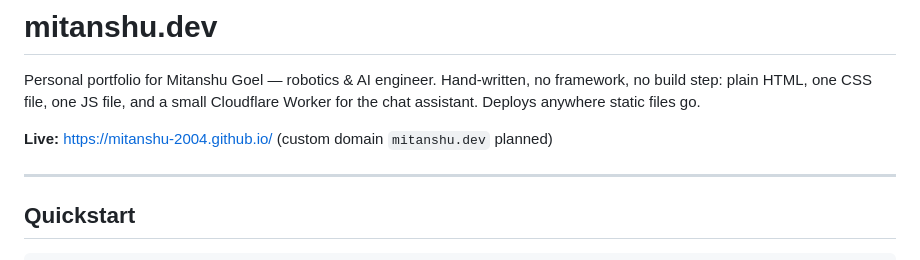
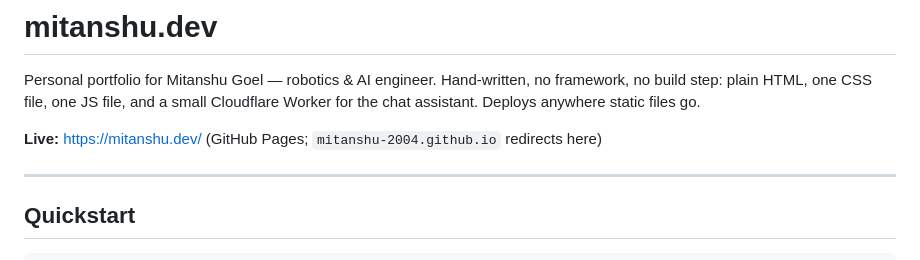
Before and after one commit to mitanshu-2004/mitanshu-2004.github.io, a Markdown page: README.md, the part around the change. Drawn GitHub-style.

Commit message:
README: live URL is now mitanshu.dev
Co-Authored-By: Claude Opus 4.8 (1M context) <noreply@anthropic.com>

```diff
--- a/README.md
+++ b/README.md
@@ -4,7 +4,7 @@ Personal portfolio for Mitanshu Goel — robotics & AI engineer. Hand-written, n
 framework, no build step: plain HTML, one CSS file, one JS file, and a small
 Cloudflare Worker for the chat assistant. Deploys anywhere static files go.
 
-**Live:** https://mitanshu-2004.github.io/ (custom domain `mitanshu.dev` planned)
+**Live:** https://mitanshu.dev/ (GitHub Pages; `mitanshu-2004.github.io` redirects here)
 
 ---
 
```
